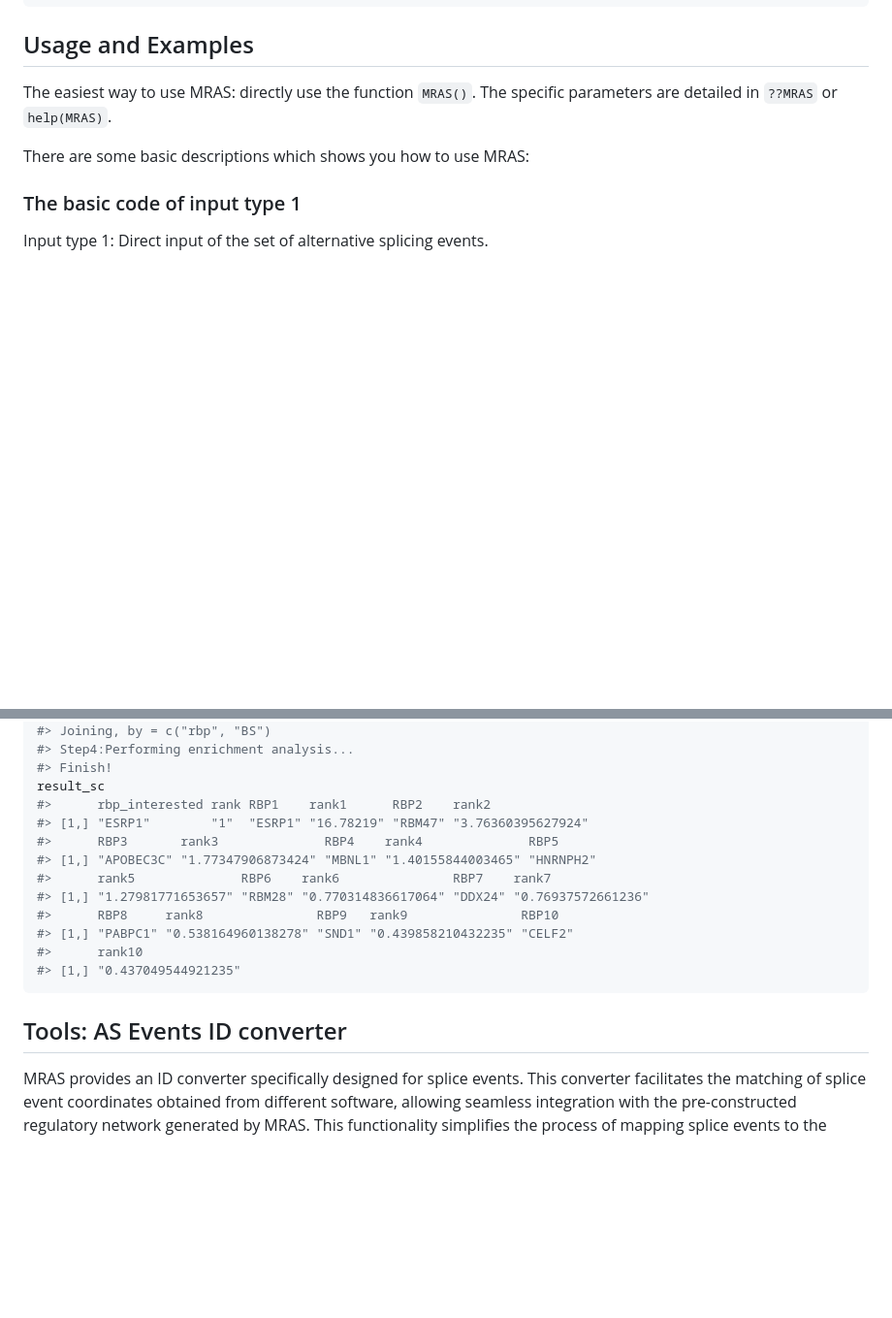
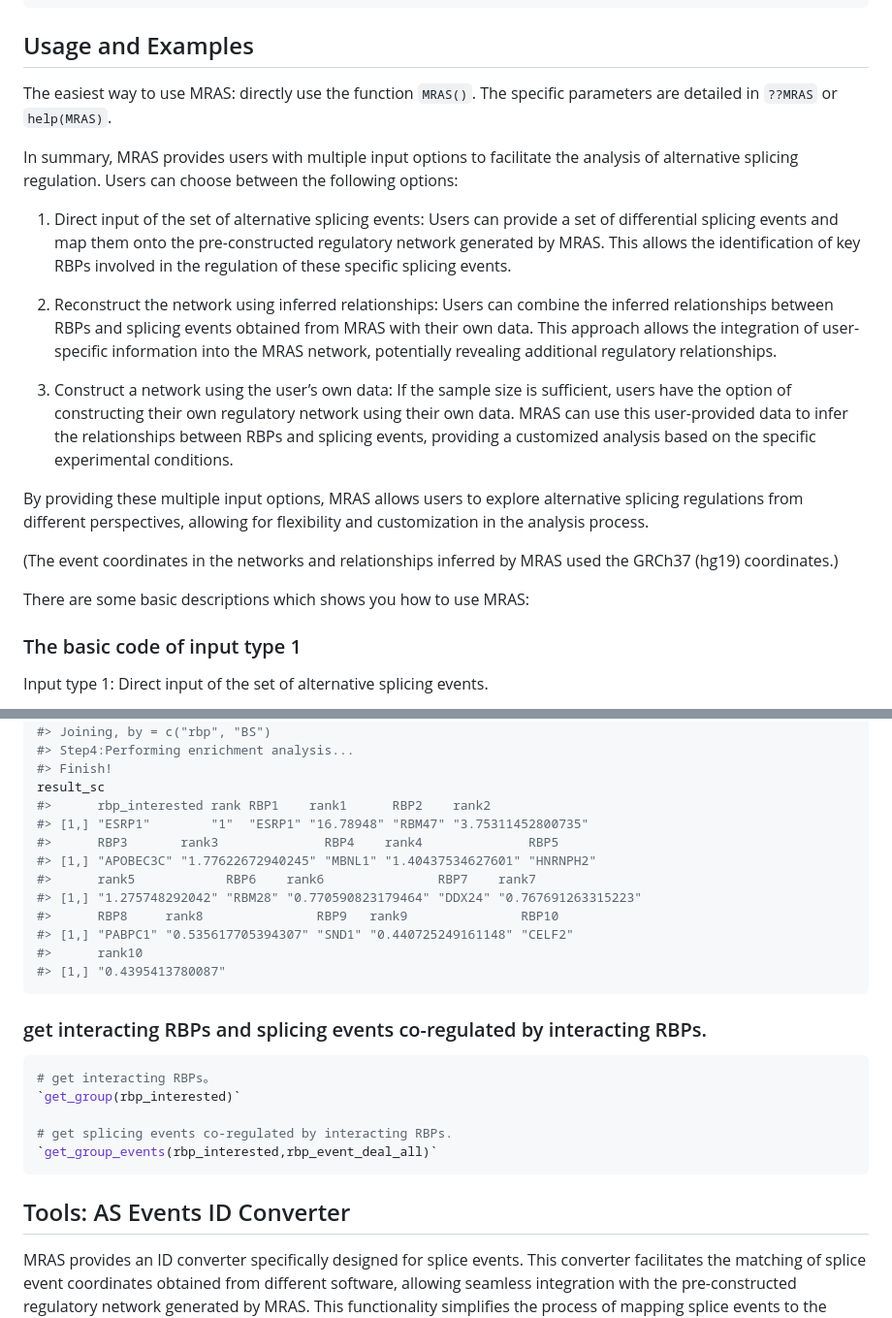
Before and after one commit to zhou-lei5/MRAS, a Markdown page: README.md, 2 parts joined by grey strips. Shown: that part at 97% size. GitHub-like rendering; blank space fills up the shorter version.

````diff
--- a/README.md
+++ b/README.md
@@ -59,6 +53,36 @@ library(MRAS)
 
 The easiest way to use MRAS: directly use the function `MRAS()`. The
 specific parameters are detailed in `??MRAS` or `help(MRAS)`.
+
+In summary, MRAS provides users with multiple input options to
+facilitate the analysis of alternative splicing regulation. Users can
+choose between the following options:
+
+1)  Direct input of the set of alternative splicing events: Users can
+    provide a set of differential splicing events and map them onto the
+    pre-constructed regulatory network generated by MRAS. This allows
+    the identification of key RBPs involved in the regulation of these
+    specific splicing events.
+
+2)  Reconstruct the network using inferred relationships: Users can
+    combine the inferred relationships between RBPs and splicing events
+    obtained from MRAS with their own data. This approach allows the
+    integration of user-specific information into the MRAS network,
+    potentially revealing additional regulatory relationships.
+
+3)  Construct a network using the user’s own data: If the sample size is
+    sufficient, users have the option of constructing their own
+    regulatory network using their own data. MRAS can use this
+    user-provided data to infer the relationships between RBPs and
+    splicing events, providing a customized analysis based on the
+    specific experimental conditions.
+
+By providing these multiple input options, MRAS allows users to explore
+alternative splicing regulations from different perspectives, allowing
+for flexibility and customization in the analysis process.
+
+(The event coordinates in the networks and relationships inferred by
+MRAS used the GRCh37 (hg19) coordinates.)
 
 There are some basic descriptions which shows you how to use MRAS:
 
@@ -240,18 +264,28 @@ result_sc<-MRAS(input_type = "3",
 #> Finish!
 result_sc
 #>      rbp_interested rank RBP1    rank1      RBP2    rank2
-#> [1,] "ESRP1"        "1"  "ESRP1" "16.78219" "RBM47" "3.76360395627924"
+#> [1,] "ESRP1"        "1"  "ESRP1" "16.78948" "RBM47" "3.75311452800735"
 #>      RBP3       rank3              RBP4    rank4              RBP5
-#> [1,] "APOBEC3C" "1.77347906873424" "MBNL1" "1.40155844003465" "HNRNPH2"
-#>      rank5              RBP6    rank6               RBP7    rank7
-#> [1,] "1.27981771653657" "RBM28" "0.770314836617064" "DDX24" "0.76937572661236"
+#> [1,] "APOBEC3C" "1.77622672940245" "MBNL1" "1.40437534627601" "HNRNPH2"
+#>      rank5            RBP6    rank6               RBP7    rank7
+#> [1,] "1.275748292042" "RBM28" "0.770590823179464" "DDX24" "0.767691263315223"
 #>      RBP8     rank8               RBP9   rank9               RBP10
-#> [1,] "PABPC1" "0.538164960138278" "SND1" "0.439858210432235" "CELF2"
+#> [1,] "PABPC1" "0.535617705394307" "SND1" "0.440725249161148" "CELF2"
 #>      rank10
-#> [1,] "0.437049544921235"
+#> [1,] "0.4395413780087"
 ```
 
-## Tools: AS Events ID converter
+### get interacting RBPs and splicing events co-regulated by interacting RBPs.
+
+``` r
+# get interacting RBPs。
+`get_group(rbp_interested)`
+
+# get splicing events co-regulated by interacting RBPs.
+`get_group_events(rbp_interested,rbp_event_deal_all)`
+```
+
+## Tools: AS Events ID Converter
 
 MRAS provides an ID converter specifically designed for splice events.
 This converter facilitates the matching of splice event coordinates
````
Also changed, not shown: other parts of README.md (+46 -49 lines), png/Fig1_0707.png, 9 other files.
